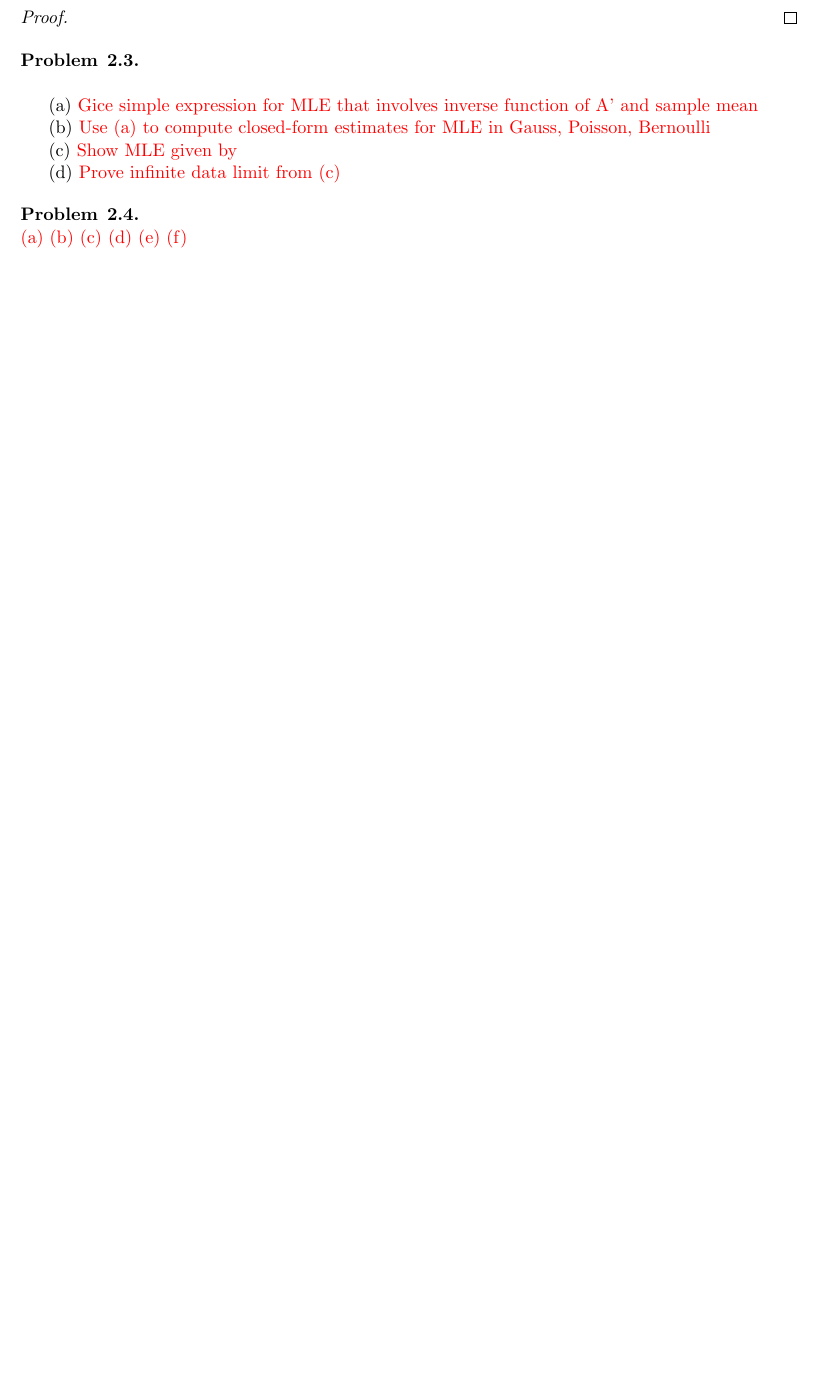
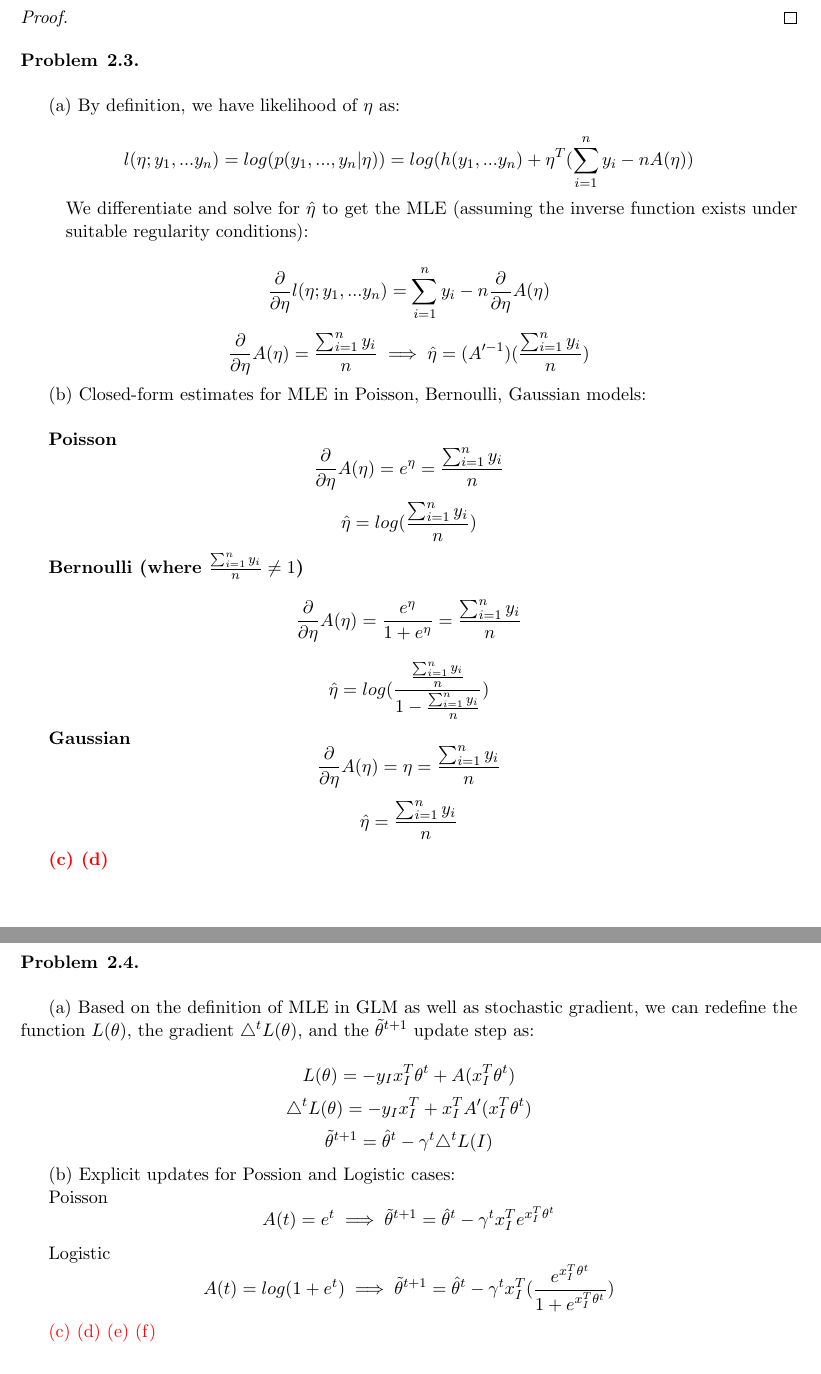
Before and after one commit to abajcsy/stat_learn, a LaTeX problem sheet (hw2/hw2.tex): part of page 5 of 5 before the commit and two parts of pages 5 and 6 of 6 after it, the two joined at a grey line, cut so that both start at the same text, the shorter picture padded with empty space. Compiled offline with pdfLaTeX.

Commit message:
more problems solved...still more to go

```diff
--- a/hw2/hw2.tex
+++ b/hw2/hw2.tex
@@ -221,22 +221,57 @@ Substituting this back into our equation, we get:
 
 \end{problem}
 
-
 \begin{problem}{2.3}
 \text{ }\\
 
-(a) {\color{red} Gice simple expression for MLE that involves inverse function of A' and sample mean}
+(a) By definition, we have likelihood of $\eta$ as:
 
-(b) {\color{red} Use (a) to compute closed-form estimates for MLE in {Gauss, Poisson, Bernoulli}}
+\[l(\eta; y_1,...y_n) = log(p(y_1,...,y_n|\eta)) = log(h(y_1,...y_n) + \eta^T(\sum^{n}_{i=1}y_i-nA(\eta))\]
 
-(c) {\color{red} Show MLE given by}
+\begin{adjustwidth}{2.5em}{0pt}
+We differentiate and solve for $\hat{\eta}$ to get the MLE (assuming the inverse function exists under suitable regularity conditions):
+\end{adjustwidth}
 
-(d) {\color{red} Prove infinite data limit from (c)}
+\[\frac{\partial}{\partial\eta}l(\eta; y_1,...y_n) = \sum^{n}_{i=1}y_i-n\frac{\partial}{\partial\eta}A(\eta)\]
+\[\frac{\partial}{\partial\eta}A(\eta) = \frac{\sum^{n}_{i=1}y_i}{n} \implies \hat{\eta} = (A'^{-1})(\frac{\sum^{n}_{i=1}y_i}{n})\]
+
+(b) Closed-form estimates for MLE in Poisson, Bernoulli, Gaussian models:
+\\
+
+\bf{Poisson}
+\[\frac{\partial}{\partial\eta}A(\eta) = e^{\eta} = \frac{\sum^{n}_{i=1}y_i}{n}\]
+\[\hat{\eta} = log(\frac{\sum^{n}_{i=1}y_i}{n}) \]
+
+Bernoulli (where $\frac{\sum^{n}_{i=1}y_i}{n} \neq 1$)
+\[\frac{\partial}{\partial\eta}A(\eta) = \frac{e^{\eta}}{1+e^{\eta}} = \frac{\sum^{n}_{i=1}y_i}{n}\]
+\[\hat{\eta} = log(\frac{\frac{\sum^{n}_{i=1}y_i}{n}}{1-\frac{\sum^{n}_{i=1}y_i}{n}})\]
+
+Gaussian
+\[\frac{\partial}{\partial\eta}A(\eta) = \eta = \frac{\sum^{n}_{i=1}y_i}{n} \]
+\[\hat{\eta} = \frac{\sum^{n}_{i=1}y_i}{n}\]
+
+{\color{red} (c) (d)}
 \end{problem}
+
 
 \begin{problem}{2.4}
 \text{ }\\
-{\color{red} (a) (b) (c) (d) (e) (f)}
+
+(a) Based on the definition of MLE in GLM as well as stochastic gradient, we can redefine the function $L(\theta)$, the gradient $\triangle^{t} L(\theta)$, and the $\tilde{\theta}^{t+1}$ update step as:
+
+\[L(\theta) = -y_{I}x^{T}_{I}\theta^{t} + A(x^{T}_{I}\theta^{t})\]
+\[\triangle^{t}L(\theta) = -y_{I}x^{T}_{I} + x^{T}_{I}A'(x^{T}_{I}\theta^{t})\]
+\[\tilde{\theta}^{t+1} = \hat{\theta}^{t} - \gamma^{t} \triangle^{t}L(I)\]
+
+(b) Explicit updates for Possion and Logistic cases:
+
+Poisson
+\[A(t) = e^{t} \implies \tilde{\theta}^{t+1} = \hat{\theta}^{t} - \gamma^{t} x^{T}_{I}e^{x^{T}_{I}\theta^{t}}\]
+
+Logistic
+\[A(t) = log(1+e^{t}) \implies \tilde{\theta}^{t+1} = \hat{\theta}^{t} - \gamma^{t} x^{T}_{I}(\frac{e^{x^{T}_{I}\theta^{t}}}{1+e^{x^{T}_{I}\theta^{t}}})\]
+
+{\color{red}(c) (d) (e) (f)}
 
 \end{problem}
 
```
Also changed, not shown: hw2/hw2.pdf, hw2/hw2.tex (2 more changed lines), 1 other file.
